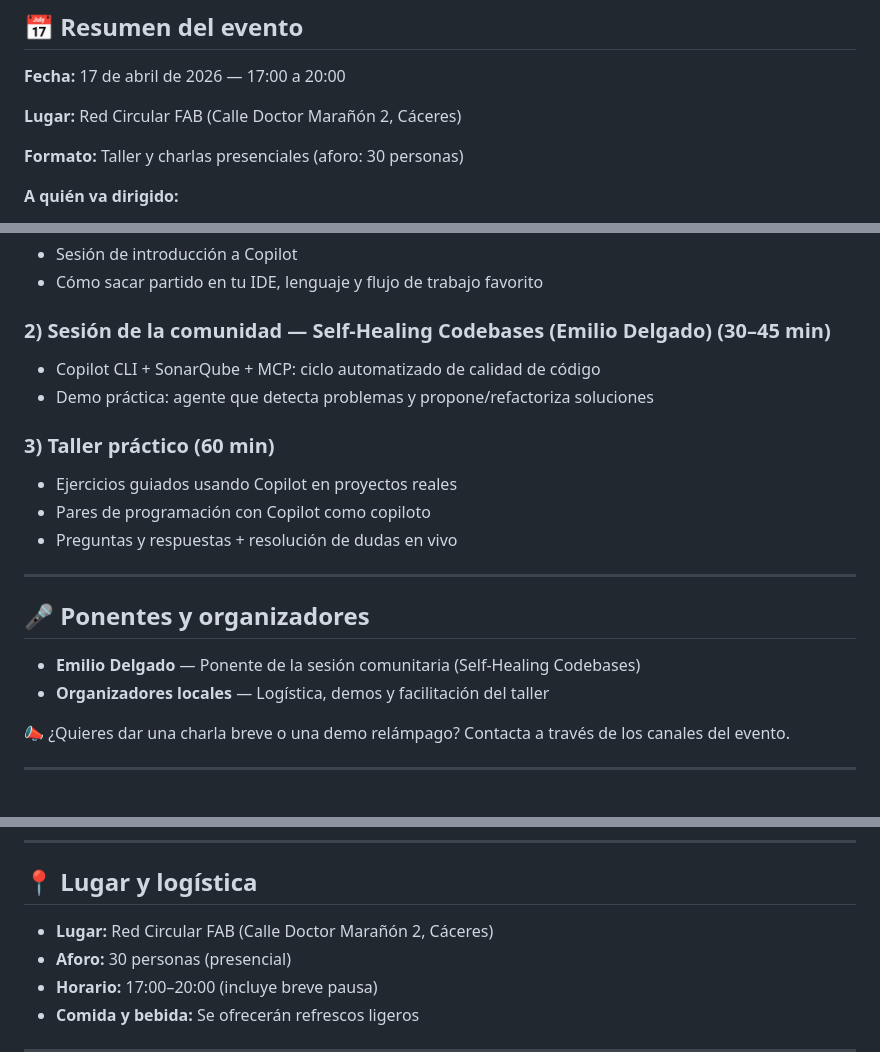
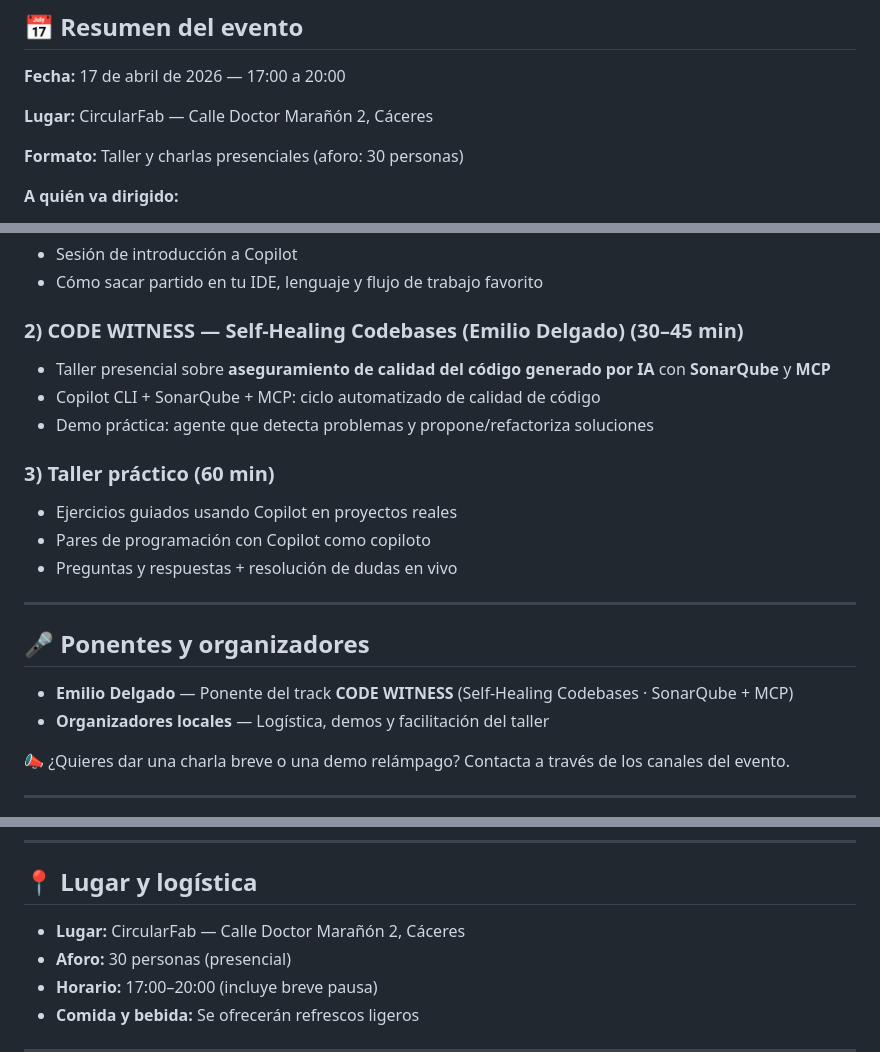
Before and after one commit to emi-dm/WebGHCopilot-Caceres, a Markdown page: README.md, 3 parts joined by grey strips. GitHub-like rendering.

```diff
--- a/README.md
+++ b/README.md
@@ -12,7 +12,7 @@ Este evento se inspira en las interfaces de línea de comandos clásicas y en la
 
 **Fecha:** 17 de abril de 2026 — 17:00 a 20:00
 
-**Lugar:** Red Circular FAB (Calle Doctor Marañón 2, Cáceres)
+**Lugar:** CircularFab — Calle Doctor Marañón 2, Cáceres
 
 **Formato:** Taller y charlas presenciales (aforo: 30 personas)
 
@@ -42,7 +42,8 @@ En este evento aprenderás a:
 - Sesión de introducción a Copilot
 - Cómo sacar partido en tu IDE, lenguaje y flujo de trabajo favorito
 
-### 2) Sesión de la comunidad — Self‑Healing Codebases (Emilio Delgado) (30–45 min)
+### 2) CODE WITNESS — Self‑Healing Codebases (Emilio Delgado) (30–45 min)
+- Taller presencial sobre **aseguramiento de calidad del código generado por IA** con **SonarQube** y **MCP**
 - Copilot CLI + SonarQube + MCP: ciclo automatizado de calidad de código
 - Demo práctica: agente que detecta problemas y propone/refactoriza soluciones
 
@@ -54,7 +55,7 @@ En este evento aprenderás a:
 ---
 
 ## 🎤 Ponentes y organizadores
-- **Emilio Delgado** — Ponente de la sesión comunitaria (Self‑Healing Codebases)
+- **Emilio Delgado** — Ponente del track **CODE WITNESS** (Self‑Healing Codebases · SonarQube + MCP)
 - **Organizadores locales** — Logística, demos y facilitación del taller
 
 📣 ¿Quieres dar una charla breve o una demo relámpago? Contacta a través de los canales del evento.
@@ -76,7 +77,7 @@ En este evento aprenderás a:
 
 ## 📍 Lugar y logística
 
-- **Lugar:** Red Circular FAB (Calle Doctor Marañón 2, Cáceres)
+- **Lugar:** CircularFab — Calle Doctor Marañón 2, Cáceres
 - **Aforo:** 30 personas (presencial)
 - **Horario:** 17:00–20:00 (incluye breve pausa)
 - **Comida y bebida:** Se ofrecerán refrescos ligeros
```
Also changed, not shown: assets/github-copilot-header.png (added), 9 other files.
